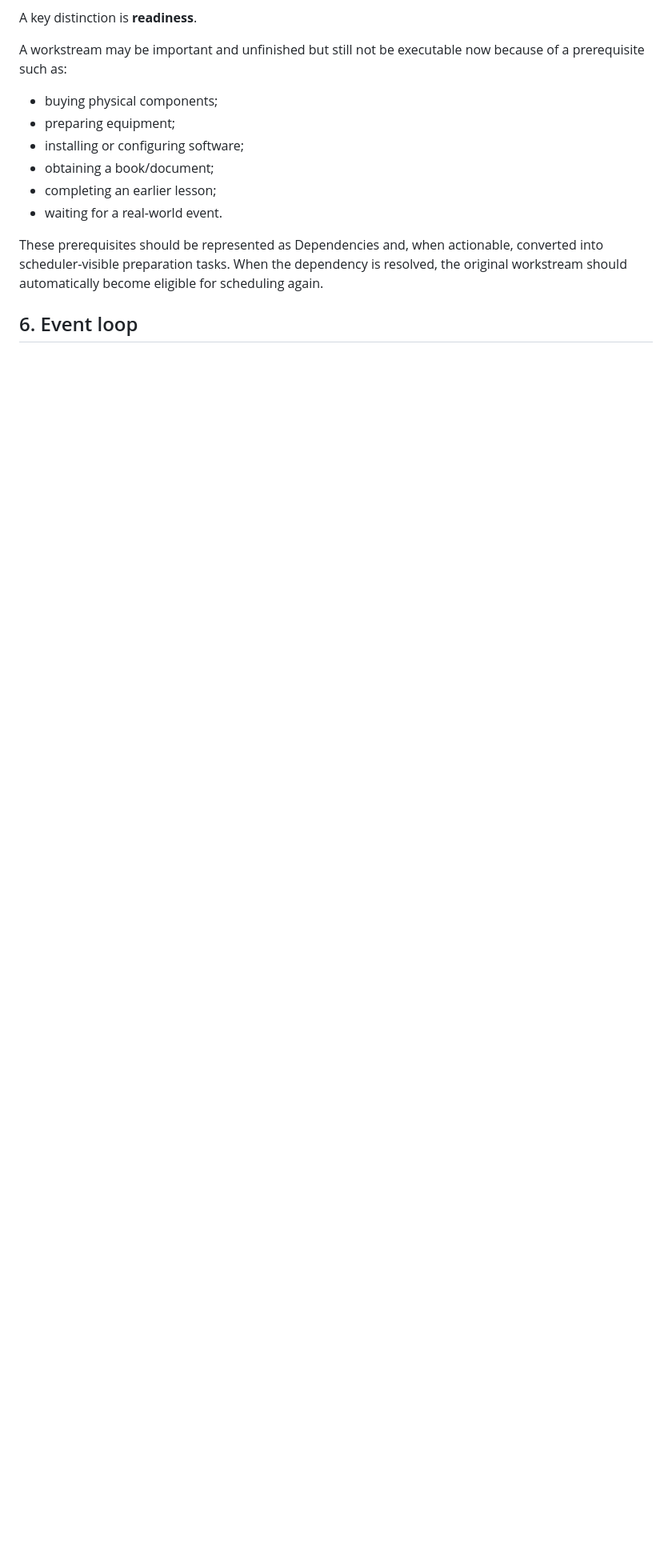
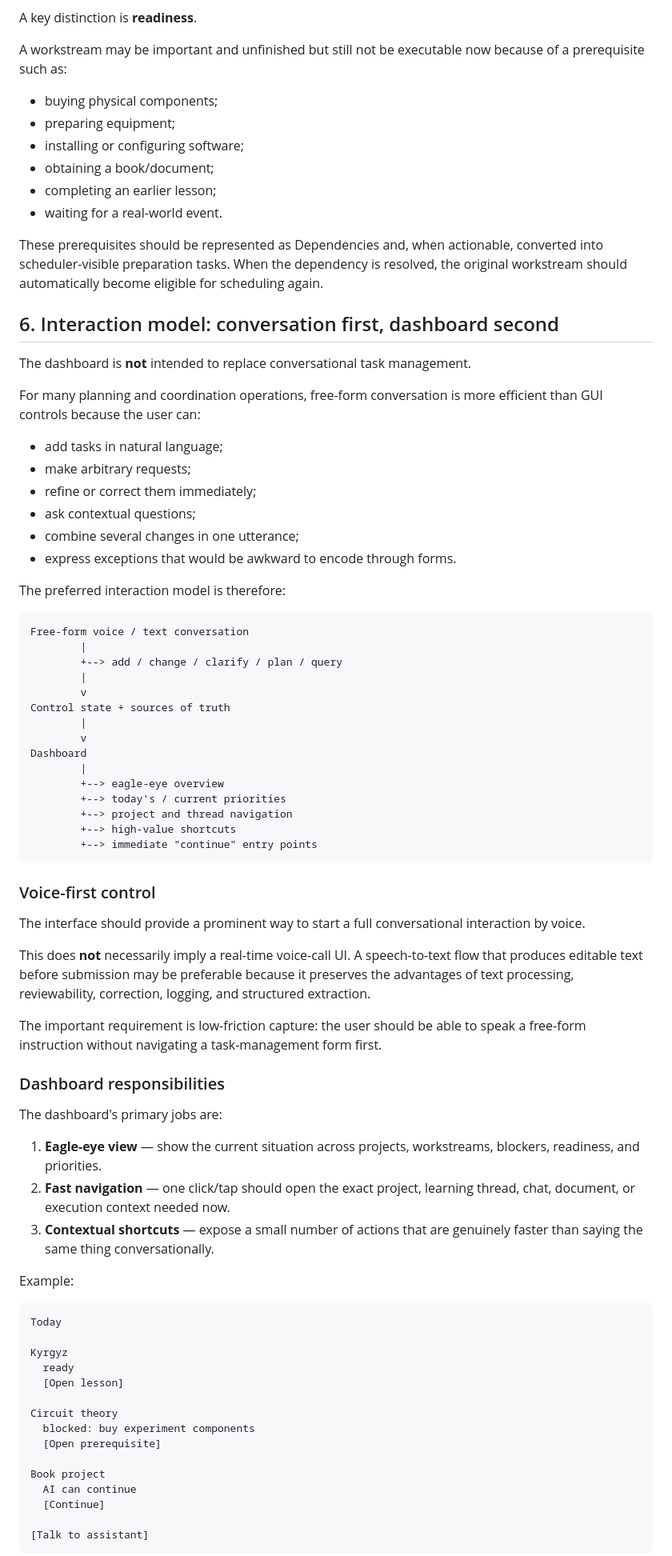
Before and after one commit to Ishayahu/work-control-plane, a Markdown page: docs/architecture.md, the part around one of its changes. Shown at 80% size. Drawn GitHub-style; blank space fills up the shorter version.

Commit message:
Define voice-first interaction and dashboard responsibilities

````diff
--- a/docs/architecture.md
+++ b/docs/architecture.md
@@ -224,4 +224,73 @@ A workstream may be important and unfinished but still not be executable now bec
 
 These prerequisites should be represented as Dependencies and, when actionable, converted into scheduler-visible preparation tasks. When the dependency is resolved, the original workstream should automatically become eligible for scheduling again.
 
-## 6. Event loop
+
+## 6. Interaction model: conversation first, dashboard second
+
+The dashboard is **not** intended to replace conversational task management.
+
+For many planning and coordination operations, free-form conversation is more efficient than GUI controls because the user can:
+
+- add tasks in natural language;
+- make arbitrary requests;
+- refine or correct them immediately;
+- ask contextual questions;
+- combine several changes in one utterance;
+- express exceptions that would be awkward to encode through forms.
+
+The preferred interaction model is therefore:
+
+```text
+Free-form voice / text conversation
+        |
+        +--> add / change / clarify / plan / query
+        |
+        v
+Control state + sources of truth
+        |
+        v
+Dashboard
+        |
+        +--> eagle-eye overview
+        +--> today's / current priorities
+        +--> project and thread navigation
+        +--> high-value shortcuts
+        +--> immediate "continue" entry points
+```
+
+### Voice-first control
+
+The interface should provide a prominent way to start a full conversational interaction by voice.
+
+This does **not** necessarily imply a real-time voice-call UI. A speech-to-text flow that produces editable text before submission may be preferable because it preserves the advantages of text processing, reviewability, correction, logging, and structured extraction.
+
+The important requirement is low-friction capture: the user should be able to speak a free-form instruction without navigating a task-management form first.
+
+### Dashboard responsibilities
+
+The dashboard's primary jobs are:
+
+1. **Eagle-eye view** — show the current situation across projects, workstreams, blockers, readiness, and priorities.
+2. **Fast navigation** — one click/tap should open the exact project, learning thread, chat, document, or execution context needed now.
+3. **Contextual shortcuts** — expose a small number of actions that are genuinely faster than saying the same thing conversationally.
+
+Example:
+
+```text
+Today
+
+Kyrgyz
+  ready
+  [Open lesson]
+
+Circuit theory
+  blocked: buy experiment components
+  [Open prerequisite]
+
+Book project
+  AI can continue
+  [Continue]
+
+[Talk to assistant]
+```
+
````
Also changed, not shown: other parts of docs/architecture.md (+13 -3 lines).
